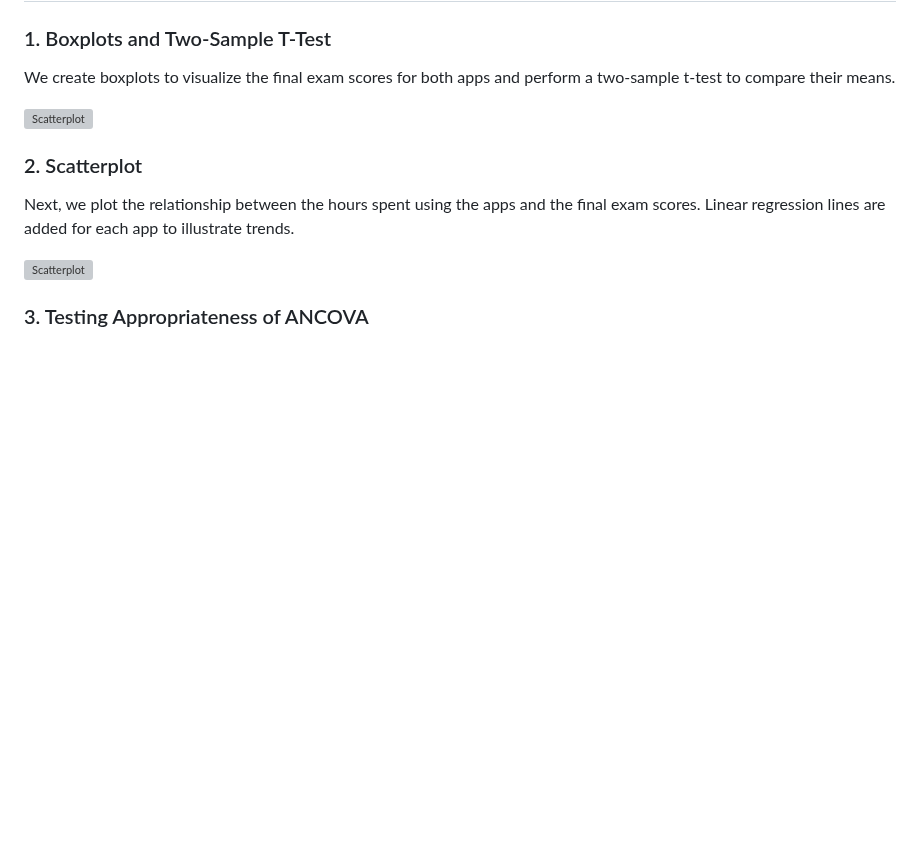
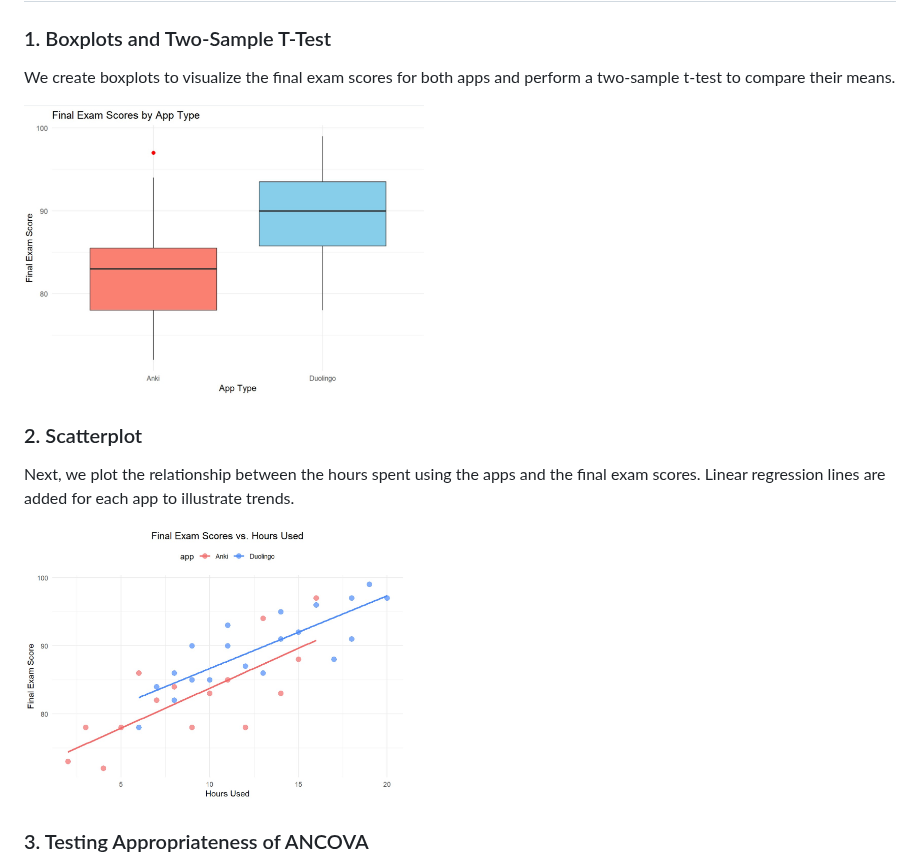
Before and after one commit to RoryQo/Duolingo-Vs-Anki-Effectivness, a Markdown page: README.md, the part around the change. Drawn GitHub-style; blank space fills up the shorter version; grey boxes are pictures that could not be loaded.

```diff
--- a/README.md
+++ b/README.md
@@ -43,13 +43,13 @@ anki = languages[which(languages$app == "Anki"),]
 
 We create boxplots to visualize the final exam scores for both apps and perform a two-sample t-test to compare their means.
 
-<img src="https://raw.githubusercontent.com/RoryQo/DuoLingo-Vs-Anki-Effectivness/main/graph1.jpg" alt="Scatterplot" width="400"/>
+<img src="https://github.com/RoryQo/Duolingo-Vs-Anki-Effectivness/blob/main/Figures/graph1.jpg" alt="Scatterplot" width="400"/>
 
 ### 2. Scatterplot
 
 Next, we plot the relationship between the hours spent using the apps and the final exam scores. Linear regression lines are added for each app to illustrate trends.
 
-<img src="https://raw.githubusercontent.com/RoryQo/DuoLingo-Vs-Anki-Effectivness/main/graph2.jpg" alt="Scatterplot" width="400"/>
+<img src="https://github.com/RoryQo/Duolingo-Vs-Anki-Effectivness/blob/main/Figures/graph2.jpg" alt="Scatterplot" width="400"/>
 
 ### 3. Testing Appropriateness of ANCOVA
 
```
